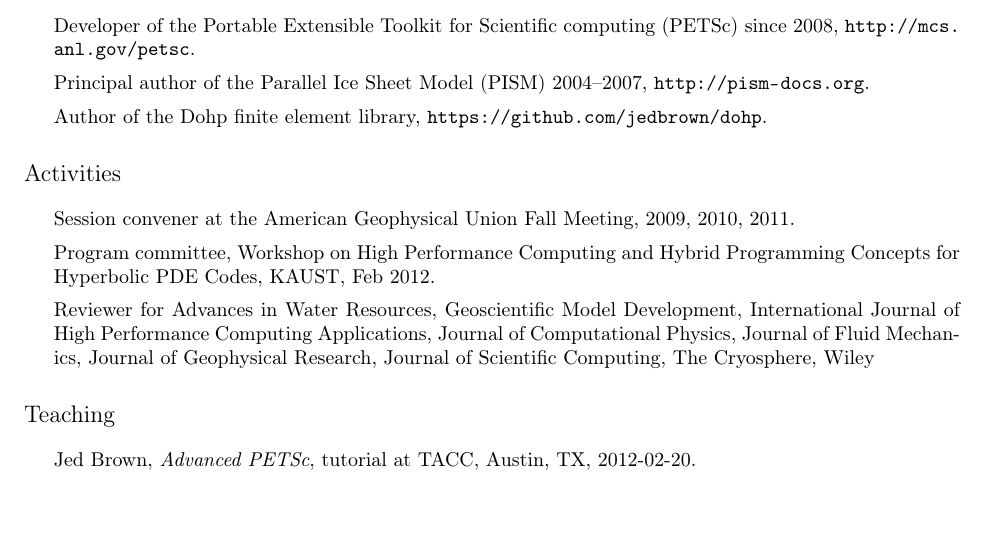
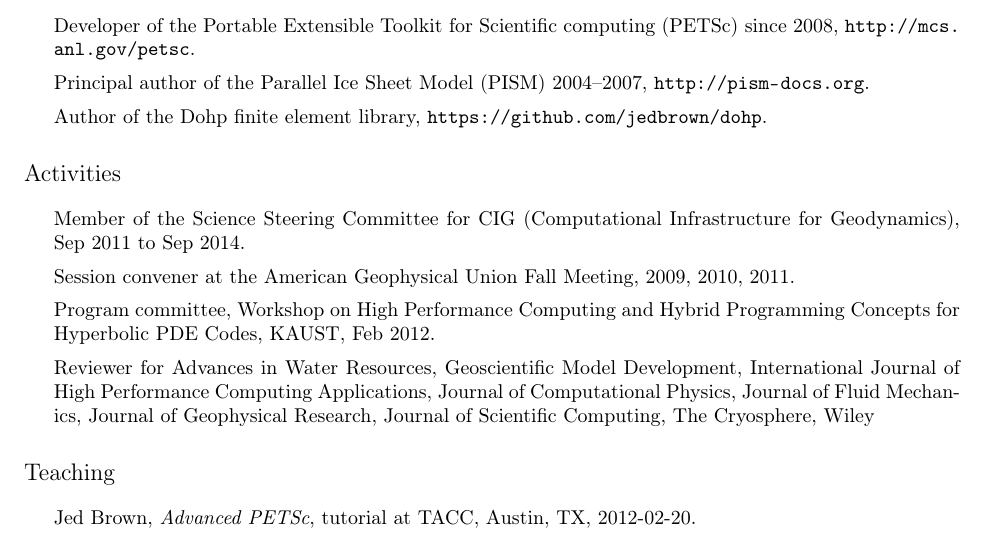
Before and after one commit to jedbrown/cv, a LaTeX document (jed.tex): part of page 3 of 3, cut so that both start at the same text, the shorter picture padded with empty space. Compiled offline with pdfLaTeX.

Commit message:
Add CIG science steering committee

```diff
--- a/jed.tex
+++ b/jed.tex
@@ -196,6 +196,7 @@
 
 \section*{Activities}
 \begin{itemize}
+\item Member of the Science Steering Committee for CIG (Computational Infrastructure for Geodynamics), Sep 2011 to Sep 2014.
 \item Session convener at the American Geophysical Union Fall Meeting, 2009, 2010, 2011.
 \item Program committee, Workshop on High Performance Computing and Hybrid Programming Concepts for Hyperbolic PDE Codes, KAUST, Feb 2012.
 \item Reviewer for
```
